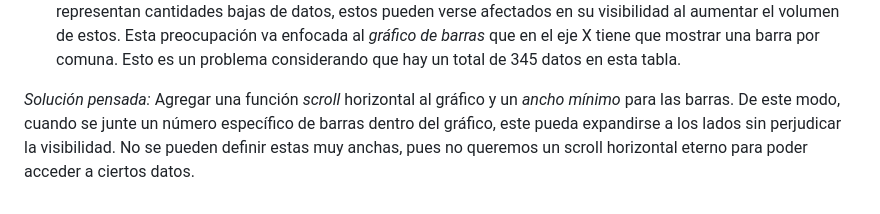
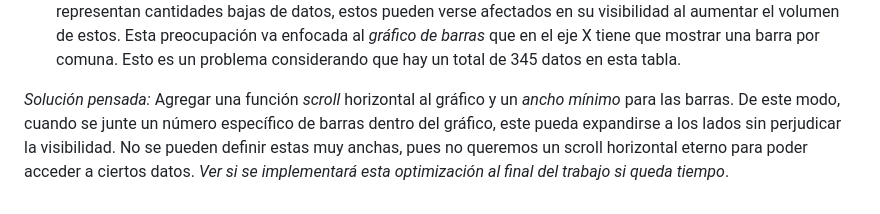
Before and after one commit to Eris7531/Desarrollo_Web_Vicente_Ferrada, a Markdown page: Tarea 3/flask_app/README.md, the part around the change. Rendered like a GitHub page.

Commit message:
Last push to finish work for taday 10/06.

```diff
--- a/Tarea 3/flask_app/README.md
+++ b/Tarea 3/flask_app/README.md
@@ -78,4 +78,4 @@ Se consideró implementar una flecha que the lleve al inicio de la caja de comen
 
 3. *10/06:* En el tercer gráfico, el de barras que representa la cantidad de actividades registradas por comuna, se logró implementar colores por región. *Preocupación* de diseño: Si bien los datos introducidos a la base de datos no son muchos porque es una lata meterlos mediante el formuario, y por eso los gráficos actualmente representan cantidades bajas de datos, estos pueden verse afectados en su visibilidad al aumentar el volumen de estos. Esta preocupación va enfocada al *gráfico de barras* que en el eje X tiene que mostrar una barra por comuna. Esto es un problema considerando que hay un total de 345 datos en esta tabla.
 
-*Solución pensada:* Agregar una función *scroll* horizontal al gráfico y un *ancho mínimo* para las barras. De este modo, cuando se junte un número específico de barras dentro del gráfico, este pueda expandirse a los lados sin perjudicar la visibilidad. No se pueden definir estas muy anchas, pues no queremos un scroll horizontal eterno para poder acceder a ciertos datos.
+*Solución pensada:* Agregar una función *scroll* horizontal al gráfico y un *ancho mínimo* para las barras. De este modo, cuando se junte un número específico de barras dentro del gráfico, este pueda expandirse a los lados sin perjudicar la visibilidad. No se pueden definir estas muy anchas, pues no queremos un scroll horizontal eterno para poder acceder a ciertos datos. *Ver si se implementará esta optimización al final del trabajo si queda tiempo*.
```
